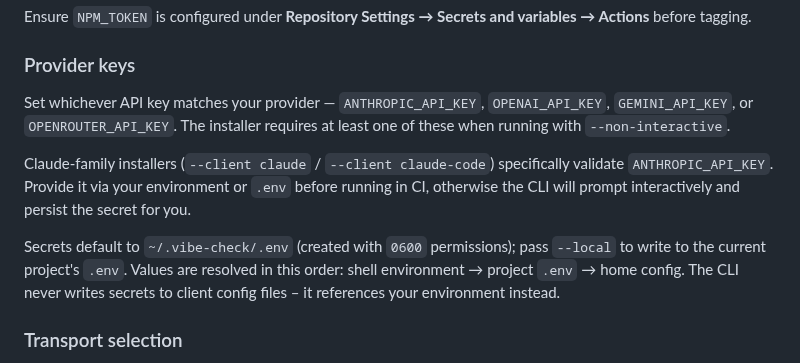
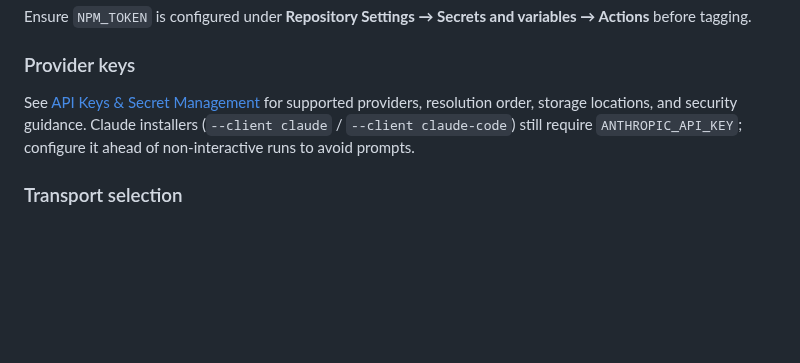
Before and after one commit to PV-Bhat/vibe-check-mcp-server, a Markdown page: README.md, the part around the change. Rendered like a GitHub page; blank space fills up the shorter version.

Commit message:
Add centralized API key guidance

```diff
--- a/README.md
+++ b/README.md
@@ -232,11 +232,7 @@ Ensure `NPM_TOKEN` is configured under **Repository Settings → Secrets and var
 
 ### Provider keys
 
-Set whichever API key matches your provider — `ANTHROPIC_API_KEY`, `OPENAI_API_KEY`, `GEMINI_API_KEY`, or `OPENROUTER_API_KEY`. The installer requires at least one of these when running with `--non-interactive`.
-
-Claude-family installers (`--client claude` / `--client claude-code`) specifically validate `ANTHROPIC_API_KEY`. Provide it via your environment or `.env` before running in CI, otherwise the CLI will prompt interactively and persist the secret for you.
-
-Secrets default to `~/.vibe-check/.env` (created with `0600` permissions); pass `--local` to write to the current project's `.env`. Values are resolved in this order: shell environment → project `.env` → home config. The CLI never writes secrets to client config files – it references your environment instead.
+See [API Keys & Secret Management](./docs/api-keys.md) for supported providers, resolution order, storage locations, and security guidance. Claude installers (`--client claude` / `--client claude-code`) still require `ANTHROPIC_API_KEY`; configure it ahead of non-interactive runs to avoid prompts.
 
 ### Transport selection
 
```
Also changed, not shown: docs/api-keys.md (added, +35 -0 lines), docs/clients.md (+1 -4 lines).
